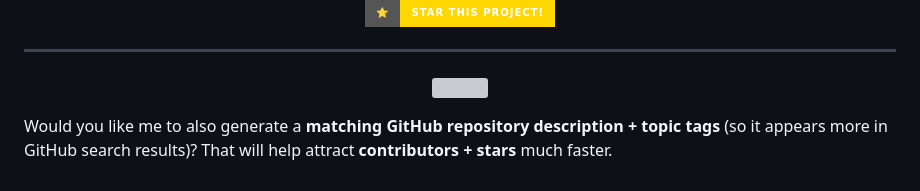
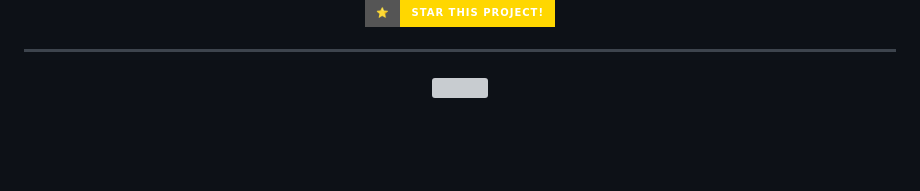
Before and after one commit to DMS-Menula/Gem-Price-Estimator, a Markdown page: README.md, the part around one of its changes. Rendered like a GitHub page; badges without logos; blank space fills up the shorter version; grey boxes are pictures that could not be loaded.

```diff
--- a/README.md
+++ b/README.md
@@ -191,6 +191,3 @@ From **Ratnapura to the World 🌍**
 <p align="center">
   <img src="https://capsule-render.vercel.app/api?type=waving&height=100&color=gradient&section=footer" />
 </p>
-
-Would you like me to also generate a **matching GitHub repository description + topic tags** (so it appears more in GitHub search results)?
-That will help attract **contributors + stars** much faster.
```
Also changed, not shown: other parts of README.md (+1 -1 lines).
